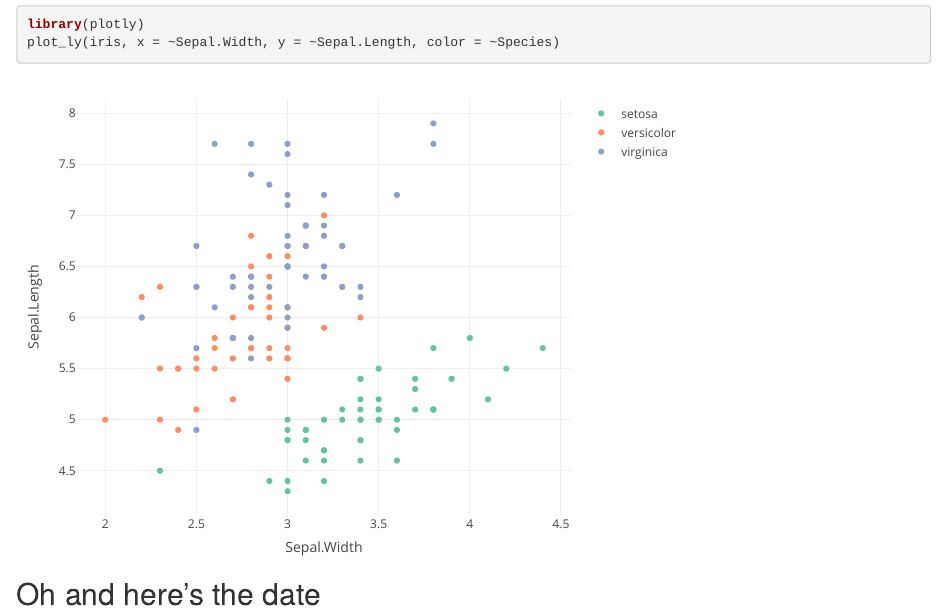
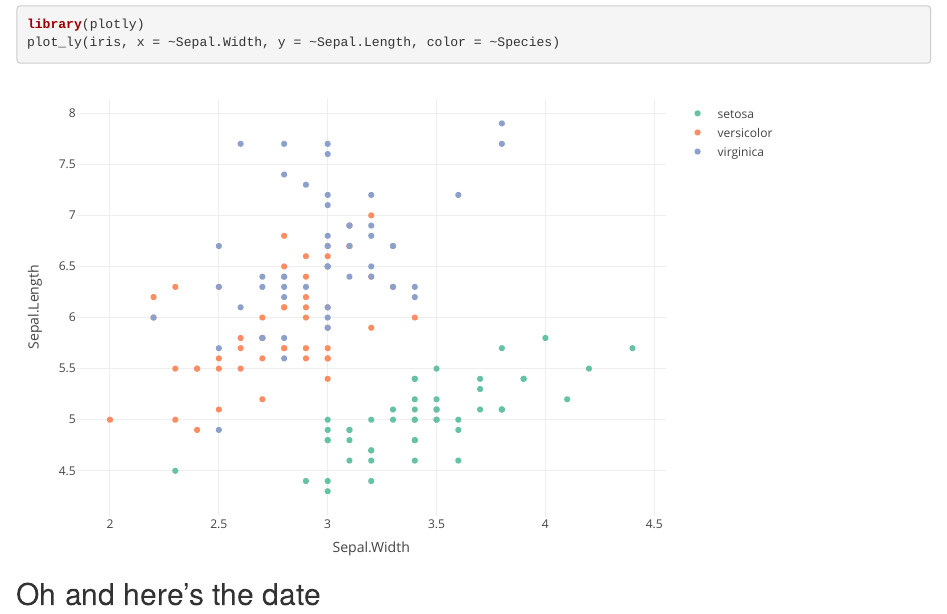
Before and after one commit to nas4152/Plotly, an R Markdown document (Week3Project.Rmd): the page in a window 1100 px wide, from 60 px down. Rendered offline with R 4.5, knitr and Pandoc, with nearby package versions.

Commit message:
figure issue?

````diff
--- a/Week3Project.Rmd
+++ b/Week3Project.Rmd
@@ -4,7 +4,7 @@ output: html_document
 ---
 
 ```{r setup, include=FALSE}
-knitr::opts_chunk$set(echo = TRUE, warning = FALSE, message = FALSE)
+knitr::opts_chunk$set(echo = TRUE, warning = FALSE, message = FALSE, fig.width = 8)
 ```
 
 ## Look at this fascinating plot
````
Also changed, not shown: Week3Project.html.
